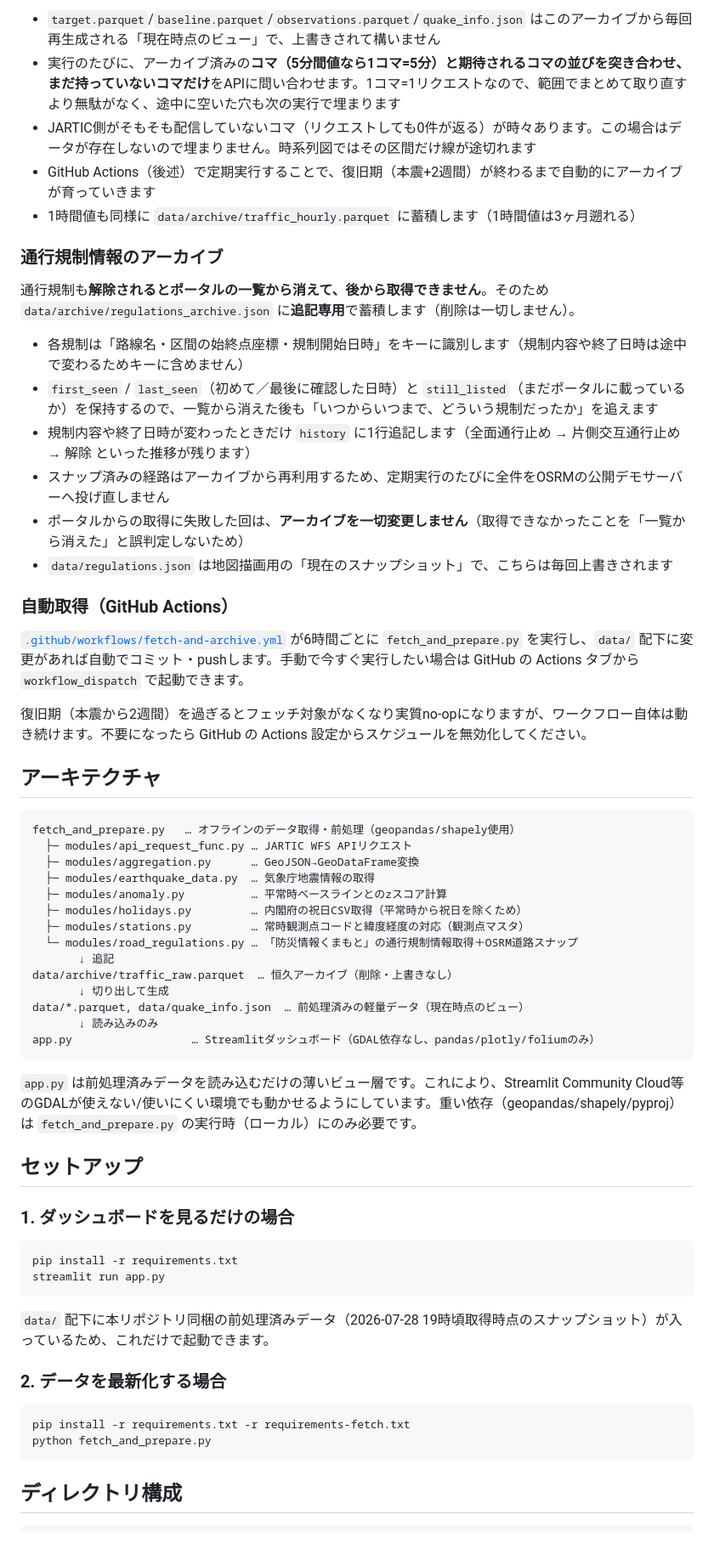
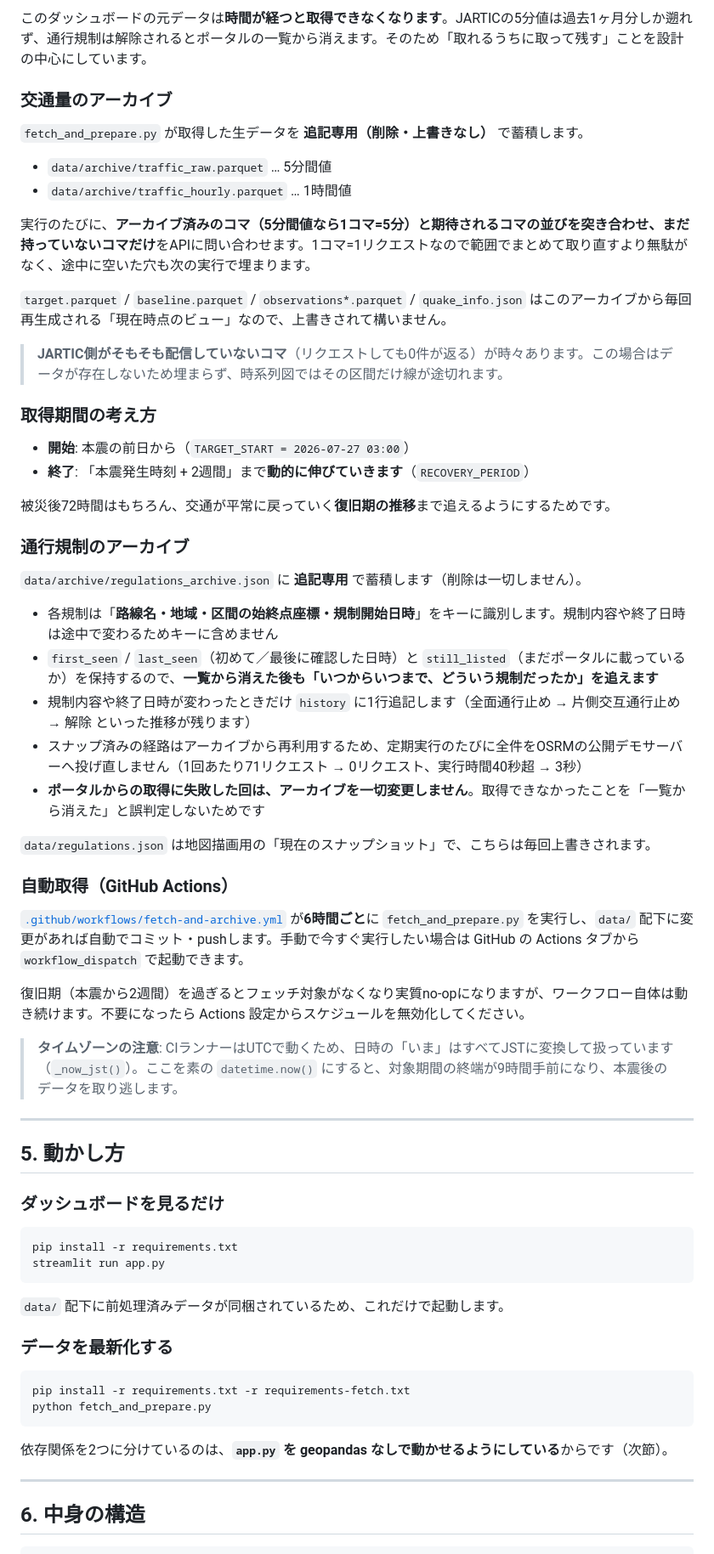
Before and after one commit to centrixuge/kumamoto-earthquake-traffic-map, a Markdown page: README.md, the part around one of its changes. Shown at 85% size. GitHub-like rendering.

````diff
--- a/README.md
+++ b/README.md
@@ -47,66 +94,70 @@ JARTIC交通量オープンデータの5分値は**過去1ヶ月分しか遡っ
 
-- `target.parquet`/`baseline.parquet`/`observations.parquet`/`quake_info.json` はこのアーカイブから毎回再生成される「現在時点のビュー」で、上書きされて構いません
-- 実行のたびに、アーカイブ済みの**コマ（5分間値なら1コマ=5分）と期待されるコマの並びを突き合わせ、まだ持っていないコマだけ**をAPIに問い合わせます。1コマ=1リクエストなので、範囲でまとめて取り直すより無駄がなく、途中に空いた穴も次の実行で埋まります
-- JARTIC側がそもそも配信していないコマ（リクエストしても0件が返る）が時々あります。この場合はデータが存在しないので埋まりません。時系列図ではその区間だけ線が途切れます
-- GitHub Actions（後述）で定期実行することで、復旧期（本震+2週間）が終わるまで自動的にアーカイブが育っていきます
-- 1時間値も同様に `data/archive/traffic_hourly.parquet` に蓄積します（1時間値は3ヶ月遡れる）
+このダッシュボードの元データは**時間が経つと取得できなくなります**。JARTICの5分値は過去1ヶ月分しか遡れず、通行規制は解除されるとポータルの一覧から消えます。そのため「取れるうちに取って残す」ことを設計の中心にしています。
 
-### 通行規制情報のアーカイブ
+### 交通量のアーカイブ
 
-通行規制も**解除されるとポータルの一覧から消えて、後から取得できません**。そのため `data/archive/regulations_archive.json` に**追記専用**で蓄積します（削除は一切しません）。
+`fetch_and_prepare.py` が取得した生データを **追記専用（削除・上書きなし）** で蓄積します。
 
-- 各規制は「路線名・区間の始終点座標・規制開始日時」をキーに識別します（規制内容や終了日時は途中で変わるためキーに含めません）
-- `first_seen` / `last_seen`（初めて／最後に確認した日時）と `still_listed`（まだポータルに載っているか）を保持するので、一覧から消えた後も「いつからいつまで、どういう規制だったか」を追えます
+- `data/archive/traffic_raw.parquet` … 5分間値
+- `data/archive/traffic_hourly.parquet` … 1時間値
+
+実行のたびに、**アーカイブ済みのコマ（5分間値なら1コマ=5分）と期待されるコマの並びを突き合わせ、まだ持っていないコマだけ**をAPIに問い合わせます。1コマ=1リクエストなので範囲でまとめて取り直すより無駄がなく、途中に空いた穴も次の実行で埋まります。
+
+`target.parquet` / `baseline.parquet` / `observations*.parquet` / `quake_info.json` はこのアーカイブから毎回再生成される「現在時点のビュー」なので、上書きされて構いません。
+
+> **JARTIC側がそもそも配信していないコマ**（リクエストしても0件が返る）が時々あります。この場合はデータが存在しないため埋まらず、時系列図ではその区間だけ線が途切れます。
+
+### 取得期間の考え方
+
+- **開始**: 本震の前日から（`TARGET_START = 2026-07-27 03:00`）
+- **終了**: 「本震発生時刻 + 2週間」まで**動的に伸びていきます**（`RECOVERY_PERIOD`）
+
+被災後72時間はもちろん、交通が平常に戻っていく**復旧期の推移**まで追えるようにするためです。
+
+### 通行規制のアーカイブ
+
+`data/archive/regulations_archive.json` に **追記専用** で蓄積します（削除は一切しません）。
+
+- 各規制は「**路線名・地域・区間の始終点座標・規制開始日時**」をキーに識別します。規制内容や終了日時は途中で変わるためキーに含めません
+- `first_seen` / `last_seen`（初めて／最後に確認した日時）と `still_listed`（まだポータルに載っているか）を保持するので、**一覧から消えた後も「いつからいつまで、どういう規制だったか」を追えます**
 - 規制内容や終了日時が変わったときだけ `history` に1行追記します（全面通行止め → 片側交互通行止め → 解除 といった推移が残ります）
-- スナップ済みの経路はアーカイブから再利用するため、定期実行のたびに全件をOSRMの公開デモサーバーへ投げ直しません
-- ポータルからの取得に失敗した回は、**アーカイブを一切変更しません**（取得できなかったことを「一覧から消えた」と誤判定しないため）
-- `data/regulations.json` は地図描画用の「現在のスナップショット」で、こちらは毎回上書きされます
+- スナップ済みの経路はアーカイブから再利用するため、定期実行のたびに全件をOSRMの公開デモサーバーへ投げ直しません（1回あたり71リクエスト → 0リクエスト、実行時間40秒超 → 3秒）
+- **ポータルからの取得に失敗した回は、アーカイブを一切変更しません**。取得できなかったことを「一覧から消えた」と誤判定しないためです
+
+`data/regulations.json` は地図描画用の「現在のスナップショット」で、こちらは毎回上書きされます。
 
 ### 自動取得（GitHub Actions）
 
-[`.github/workflows/fetch-and-archive.yml`](.github/workflows/fetch-and-archive.yml) が6時間ごとに `fetch_and_prepare.py` を実行し、`data/` 配下に変更があれば自動でコミット・pushします。手動で今すぐ実行したい場合は GitHub の Actions タブから `workflow_dispatch` で起動できます。
+[`.github/workflows/fetch-and-archive.yml`](.github/workflows/fetch-and-archive.yml) が**6時間ごと**に `fetch_and_prepare.py` を実行し、`data/` 配下に変更があれば自動でコミット・pushします。手動で今すぐ実行したい場合は GitHub の Actions タブから `workflow_dispatch` で起動できます。
 
-復旧期（本震から2週間）を過ぎるとフェッチ対象がなくなり実質no-opになりますが、ワークフロー自体は動き続けます。不要になったら GitHub の Actions 設定からスケジュールを無効化してください。
+復旧期（本震から2週間）を過ぎるとフェッチ対象がなくなり実質no-opになりますが、ワークフロー自体は動き続けます。不要になったら Actions 設定からスケジュールを無効化してください。
 
-## アーキテクチャ
+> **タイムゾーンの注意**: CIランナーはUTCで動くため、日時の「いま」はすべてJSTに変換して扱っています（`_now_jst()`）。ここを素の `datetime.now()` にすると、対象期間の終端が9時間手前になり、本震後のデータを取り逃します。
 
-```
-fetch_and_prepare.py   … オフラインのデータ取得・前処理（geopandas/shapely使用）
-  ├─ modules/api_request_func.py … JARTIC WFS APIリクエスト
-  ├─ modules/aggregation.py      … GeoJSON→GeoDataFrame変換
-  ├─ modules/earthquake_data.py  … 気象庁地震情報の取得
-  ├─ modules/anomaly.py          … 平常時ベースラインとのzスコア計算
-  ├─ modules/holidays.py         … 内閣府の祝日CSV取得（平常時から祝日を除くため）
-  ├─ modules/stations.py         … 常時観測点コードと緯度経度の対応（観測点マスタ）
-  └─ modules/road_regulations.py … 「防災情報くまもと」の通行規制情報取得＋OSRM道路スナップ
-       ↓ 追記
-data/archive/traffic_raw.parquet  … 恒久アーカイブ（削除・上書きなし）
-       ↓ 切り出して生成
-data/*.parquet, data/quake_info.json  … 前処理済みの軽量データ（現在時点のビュー）
-       ↓ 読み込みのみ
-app.py                  … Streamlitダッシュボード（GDAL依存なし、pandas/plotly/foliumのみ）
-```
+---
 
-`app.py` は前処理済みデータを読み込むだけの薄いビュー層です。これにより、Streamlit Community Cloud等のGDALが使えない/使いにくい環境でも動かせるようにしています。重い依存（geopandas/shapely/pyproj）は `fetch_and_prepare.py` の実行時（ローカル）にのみ必要です。
+## 5. 動かし方
 
-## セットアップ
-
-### 1. ダッシュボードを見るだけの場合
+### ダッシュボードを見るだけ
 
 ```bash
 pip install -r requirements.txt
 streamlit run app.py
 ```
 
-`data/` 配下に本リポジトリ同梱の前処理済みデータ（2026-07-28 19時頃取得時点のスナップショット）が入っているため、これだけで起動できます。
+`data/` 配下に前処理済みデータが同梱されているため、これだけで起動します。
 
-### 2. データを最新化する場合
+### データを最新化する
 
 ```bash
 pip install -r requirements.txt -r requirements-fetch.txt
 python fetch_and_prepare.py
 ```
 
-## ディレクトリ構成
+依存関係を2つに分けているのは、**`app.py` を geopandas なしで動かせるようにしている**からです（次節）。
+
+---
+
+## 6. 中身の構造
 
 ```
````
Also changed, not shown: other parts of README.md (+121 -40 lines).
